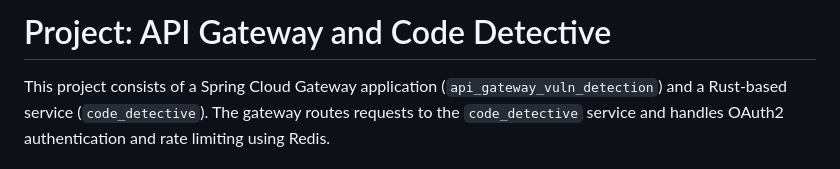
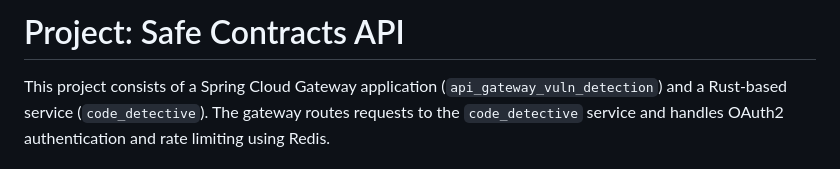
Before and after one commit to botirk38/GuardianAI, a Markdown page: README.md, the part around the change. Rendered like a GitHub page.

Commit message:
Change project title

```diff
--- a/README.md
+++ b/README.md
@@ -1,6 +1,6 @@
 
 
-# Project: API Gateway and Code Detective
+# Project: Safe Contracts API
 
 This project consists of a Spring Cloud Gateway application (`api_gateway_vuln_detection`) and a Rust-based service (`code_detective`). The gateway routes requests to the `code_detective` service and handles OAuth2 authentication and rate limiting using Redis.
 
```
